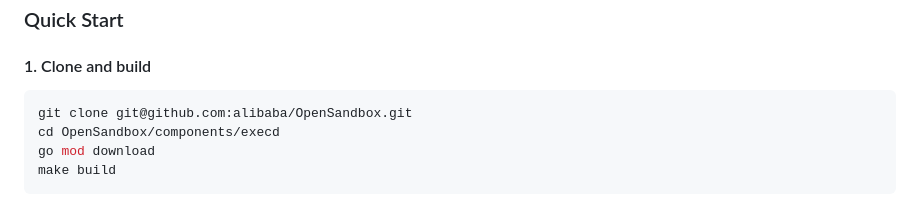
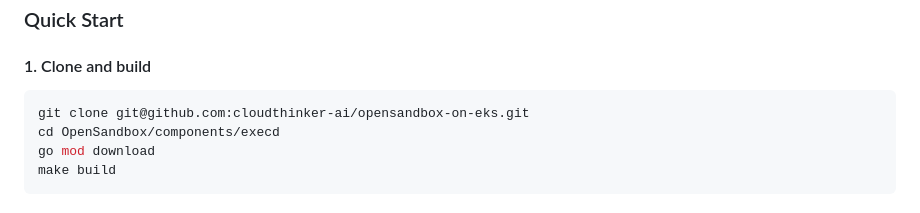
Before and after one commit to cloudthinker-ai/opensandbox-on-eks, a Markdown page: components/execd/README.md, the part around one of its changes. GitHub-like rendering.

````diff
--- a/components/execd/README.md
+++ b/components/execd/README.md
@@ -98,7 +98,7 @@ English | [中文](README_zh.md)
 #### 1. Clone and build
 
 ```bash
-git clone git@github.com:alibaba/OpenSandbox.git
+git clone git@github.com:cloudthinker-ai/opensandbox-on-eks.git
 cd OpenSandbox/components/execd
 go mod download
 make build
````
Also changed, not shown: other parts of components/execd/README.md (+3 -3 lines), README.md (+3 -1 lines), kubernetes/README.md (+1 -1 lines).
